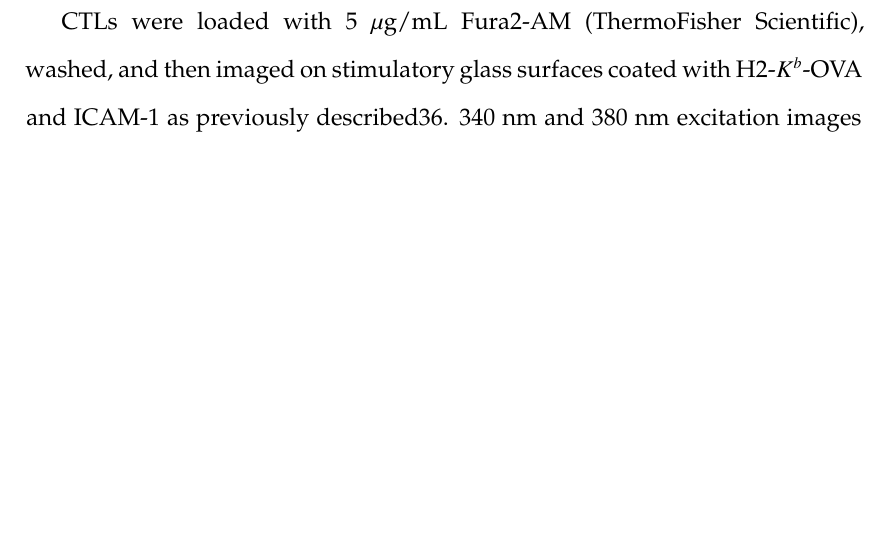
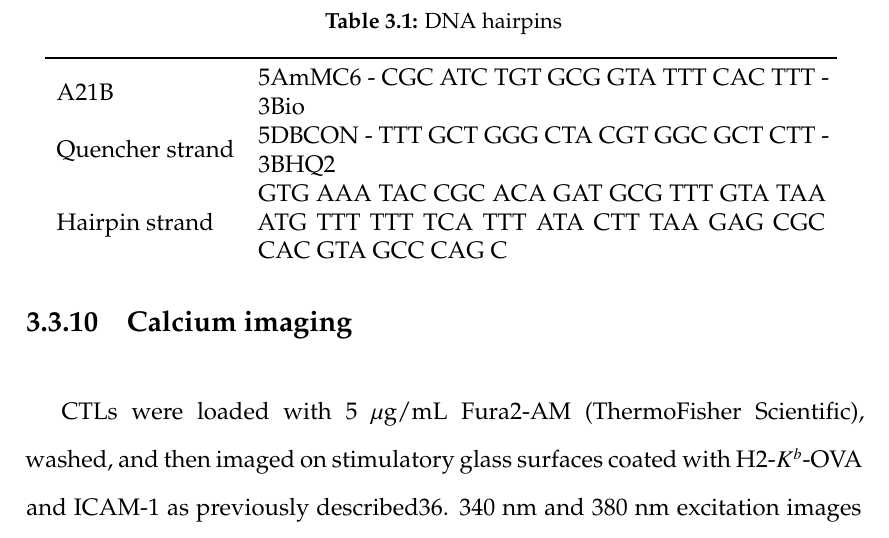
Before and after one commit to msw365/dissertation, a LaTeX thesis (main/dissertation.tex, which reads chapter3/chapter3.tex): part of page 67 of 73, cut at the place of the change, the shorter picture padded with empty space. Compiled offline with LaTeX, dvips and Ghostscript.

Commit message:
added table of hairpin sequences, could be cleaned up tbh

```diff
--- a/chapter3/chapter3.tex
+++ b/chapter3/chapter3.tex
@@ -59,9 +59,21 @@ CTLs were loaded with 5 $\mu$g/mL Fura2-AM (ThermoFisher Scientific), washed, an
 \subsection{DNA hairpins}
 Name Sequence (5’ to 3’)
 %A21B /5AmMC6/ - CGC ATC TGT GCG GTA TTT CAC TTT - /3Bio/
-%Quencher strand /5DBCON/ - TTT GCT GGG CTA CGT GGC GCT CTT - /3BHQ_2/
+%Quencher strand 5DBCON/ - TTT GCT GGG CTA CGT GGC GCT CTT - /3BHQ_2/
 %Hairpin strand GTG AAA TAC CGC ACA GAT GCG TTT GTA TAA ATG TTT TTT
 %TCA TTT ATA CTT TAA GAG CGC CAC GTA GCC CAG C
+
+\begin{table}
+\caption{DNA hairpins}
+\centering
+\begin{tabular}{l m{10cm} l}
+	\toprule
+	A21B & 5AmMC6 - CGC ATC TGT GCG GTA TTT CAC TTT - 3Bio \\
+	Quencher strand & 5DBCON - TTT GCT GGG CTA CGT GGC GCT CTT - 3BHQ2 \\
+	Hairpin strand & GTG AAA TAC CGC ACA GAT GCG TTT GTA TAA ATG TTT TTT TCA TTT ATA CTT TAA GAG CGC CAC GTA GCC CAG C \\
+	\end{tabular}
+	\label{tab:abbreviations}
+\end{table}
 
 A mixture of oligo A21B (10 nmol) and excess Cy3B-NHS ester or Atto647N-NHS ester (50 $\mu$g) in 0.1 M sodium bicarbonate solution was allowed to react at room temperature overnight. The derivatized oligo was then purified by gel filtration and reversed phase HPLC.
 
```
Also changed, not shown: main/dissertation.pdf.
